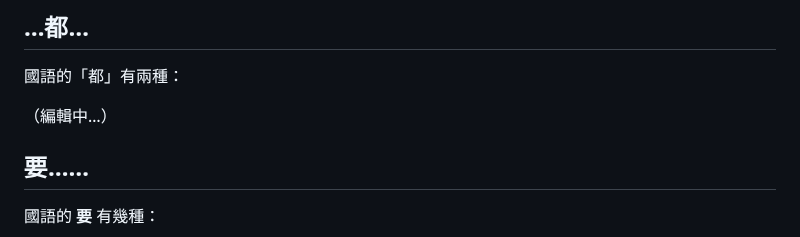
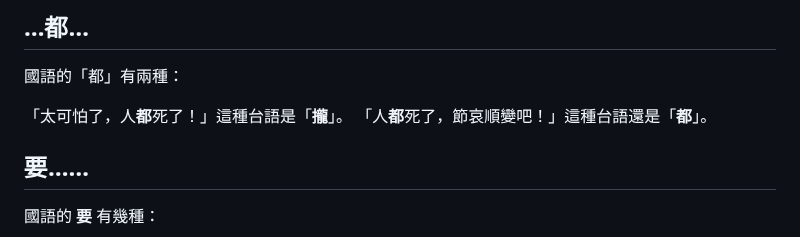
Before and after one commit to minnan-research/minnan-research.github.io, a Markdown page: docs/mistranslation/index.md, the part around the change. Rendered like a GitHub page.

```diff
--- a/docs/mistranslation/index.md
+++ b/docs/mistranslation/index.md
@@ -30,7 +30,8 @@
 
 國語的「都」有兩種：
 
-（編輯中…）
+「太可怕了，人**都**死了！」這種台語是「**攏**」。
+「人**都**死了，節哀順變吧！」這種台語還是「**都**」。
 
 ## 要……
 
```
